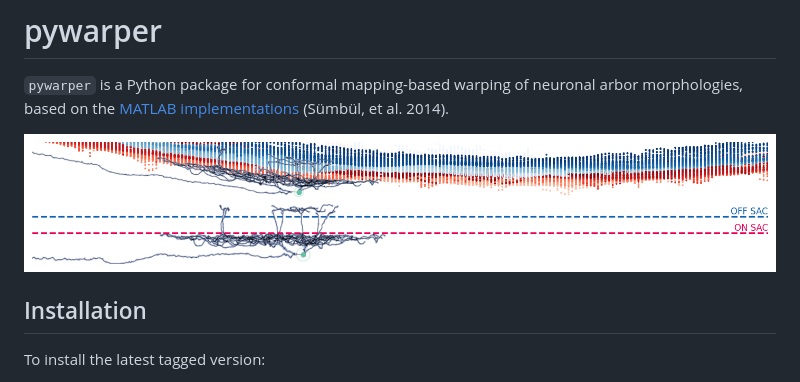
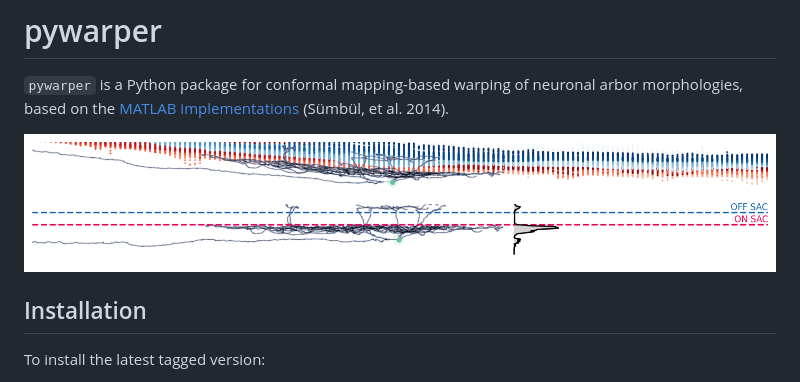
Before and after one commit to berenslab/pywarper, a Markdown page: README.md, the part around the change. Drawn GitHub-style; pictures changed too: .github/banner.png.

Commit message:
change: banner.png again

```diff
--- a/README.md
+++ b/README.md
@@ -2,7 +2,7 @@
 
 `pywarper` is a Python package for conformal mapping-based warping of neuronal arbor morphologies, based on the [MATLAB implementations](https://github.com/uygarsumbul/rgc) (Sümbül, et al. 2014).
 
-![](.github/banner.png)
+![](https://raw.githubusercontent.com/berenslab/pywarper/refs/heads/main/.github/banner.png)
 
 
 ## Installation
```
